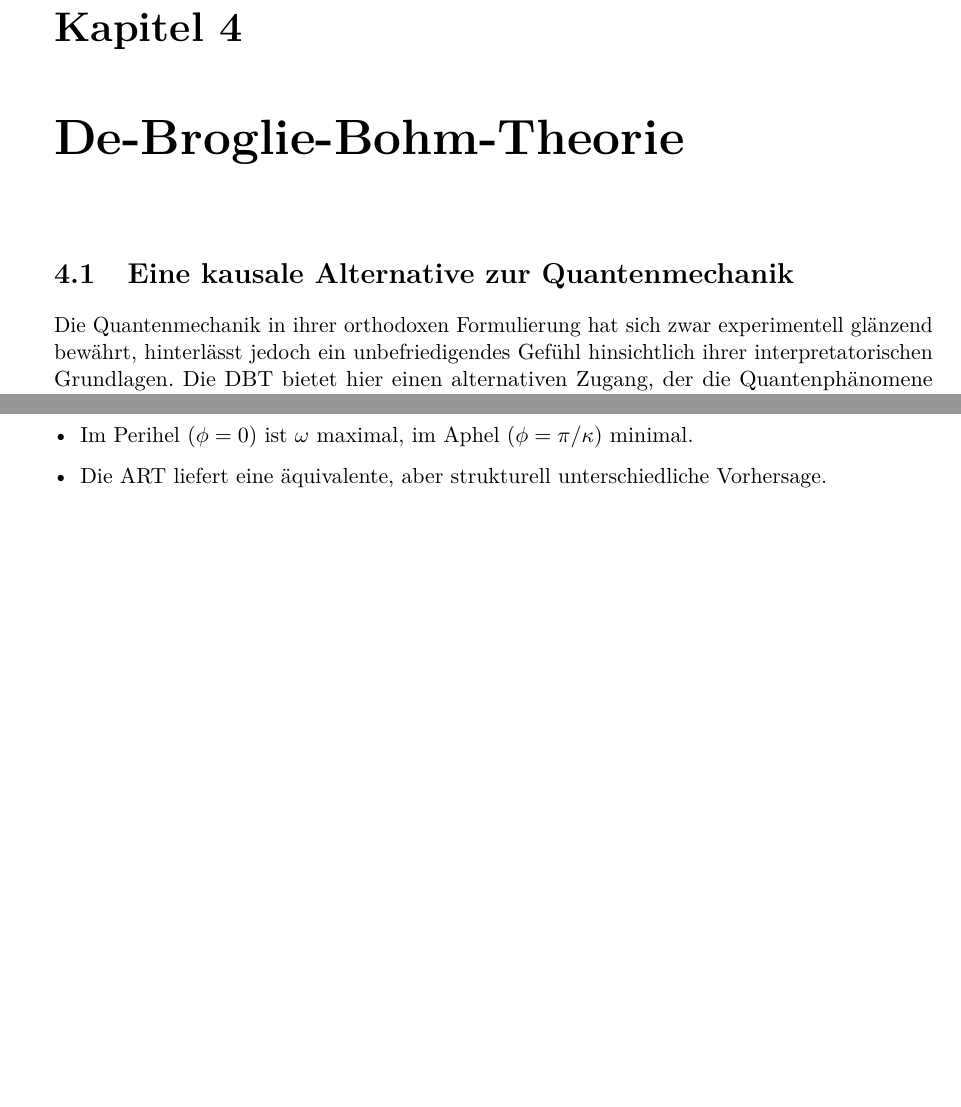
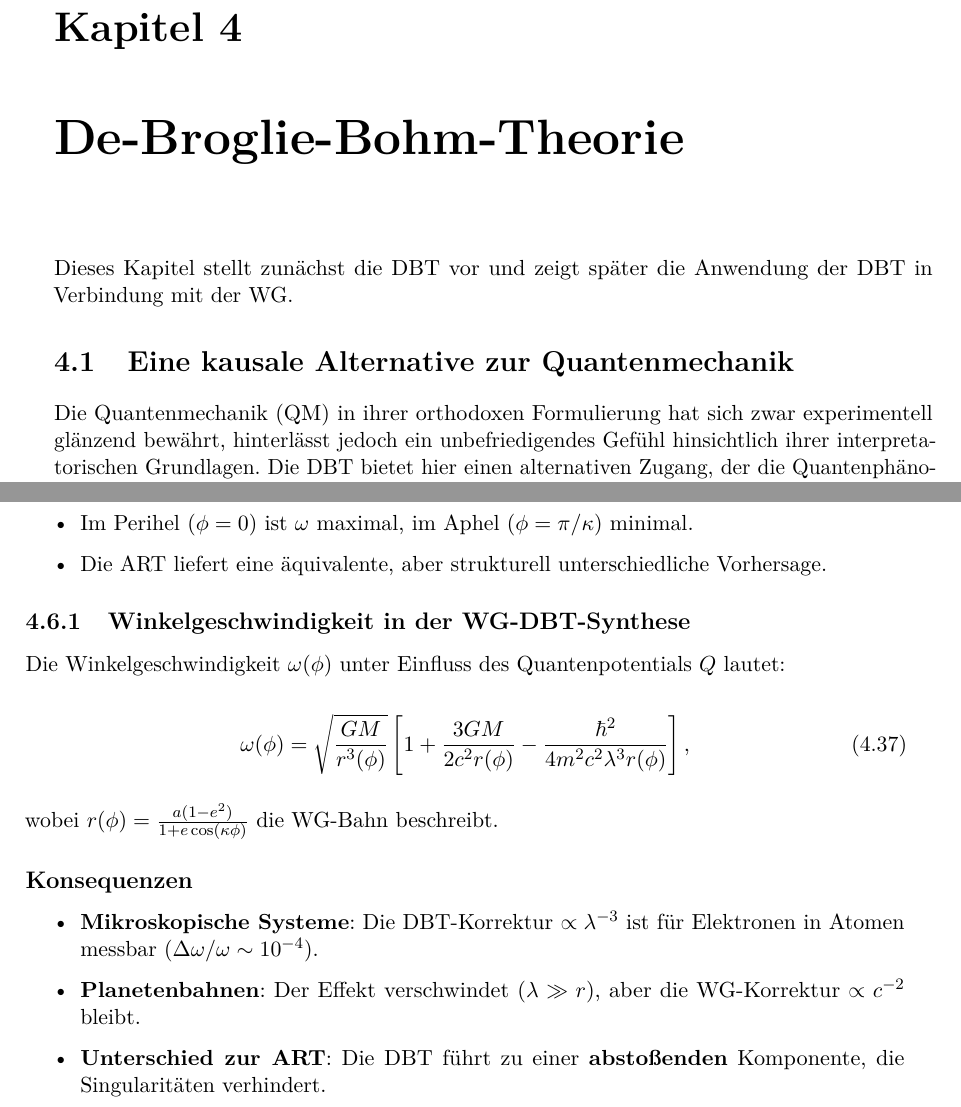
Before and after one commit to deppenkaiser/webersim, a LaTeX book (doc/latex/wdb.tex, which reads doc/latex/dbt/dbt.tex): two parts of pages 29 and 40 of 51, joined at a grey line, cut so that both start at the same text, the shorter picture padded with empty space. Compiled offline with pdfLaTeX.

Commit message:
ADD Dokumentation

```diff
--- a/doc/latex/dbt/dbt.tex
+++ b/doc/latex/dbt/dbt.tex
@@ -1,6 +1,8 @@
 \chapter{De-Broglie-Bohm-Theorie}
+Dieses Kapitel stellt zunächst die \gls{dbt} vor und zeigt später die Anwendung der \gls{dbt} in Verbindung mit der \gls{wg}.
+
 \section{Eine kausale Alternative zur Quantenmechanik}
-Die Quantenmechanik in ihrer orthodoxen Formulierung hat sich zwar experimentell glänzend bewährt, hinterlässt jedoch ein unbefriedigendes Gefühl hinsichtlich ihrer
+Die \gls{qm} in ihrer orthodoxen Formulierung hat sich zwar experimentell glänzend bewährt, hinterlässt jedoch ein unbefriedigendes Gefühl hinsichtlich ihrer
 interpretatorischen Grundlagen. Die \gls{dbt} bietet hier einen alternativen Zugang, der die Quantenphänomene auf deterministische Weise erklärt, ohne die empirischen
 Erfolge der Standardtheorie zu gefährden. Sie stellt damit eine Alternative dar, die sich besonders harmonisch mit der Weber-Elektrodynamik verbinden lässt.
 
@@ -417,3 +419,21 @@ Mit dem Drehimpuls $h = r^2 \dot{\phi}$ ergibt sich:
 \item Im Perihel ($\phi = 0$) ist $\omega$ maximal, im Aphel ($\phi = \pi/\kappa$) minimal.
 \item Die ART liefert eine äquivalente, aber strukturell unterschiedliche Vorhersage.
 \end{itemize}
+
+\subsection{Winkelgeschwindigkeit in der WG-DBT-Synthese}
+\label{sec:omega_dbt}
+
+Die Winkelgeschwindigkeit $\omega(\phi)$ unter Einfluss des Quantenpotentials $Q$ lautet:
+
+\begin{equation}
+\omega(\phi) = \sqrt{\frac{GM}{r^3(\phi)}} \left[1 + \frac{3GM}{2c^2 r(\phi)} - \frac{\hbar^2}{4m^2 c^2 \lambda^3 r(\phi)}\right],
+\end{equation}
+
+wobei $r(\phi) = \frac{a(1-e^2)}{1 + e \cos(\kappa \phi)}$ die WG-Bahn beschreibt.
+
+\subsection*{Konsequenzen}
+\begin{itemize}
+\item \textbf{Mikroskopische Systeme}: Die DBT-Korrektur $\propto \lambda^{-3}$ ist für Elektronen in Atomen messbar ($\Delta \omega/\omega \sim 10^{-4}$).
+\item \textbf{Planetenbahnen}: Der Effekt verschwindet ($\lambda \gg r$), aber die WG-Korrektur $\propto c^{-2}$ bleibt.
+\item \textbf{Unterschied zur ART}: Die DBT führt zu einer \textbf{abstoßenden} Komponente, die Singularitäten verhindert.
+\end{itemize}
```
Also changed, not shown: doc/latex/dbt/dbt.tex (10 more changed lines).
